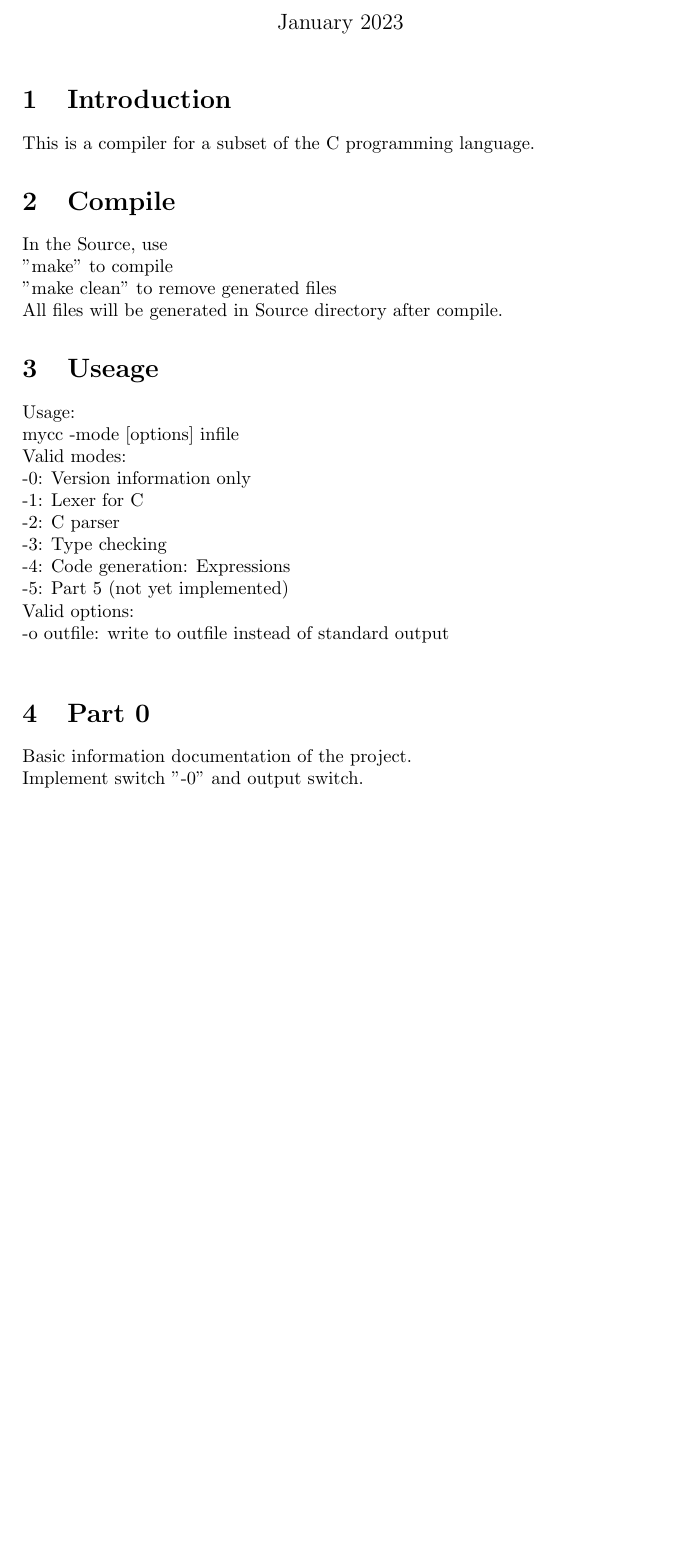
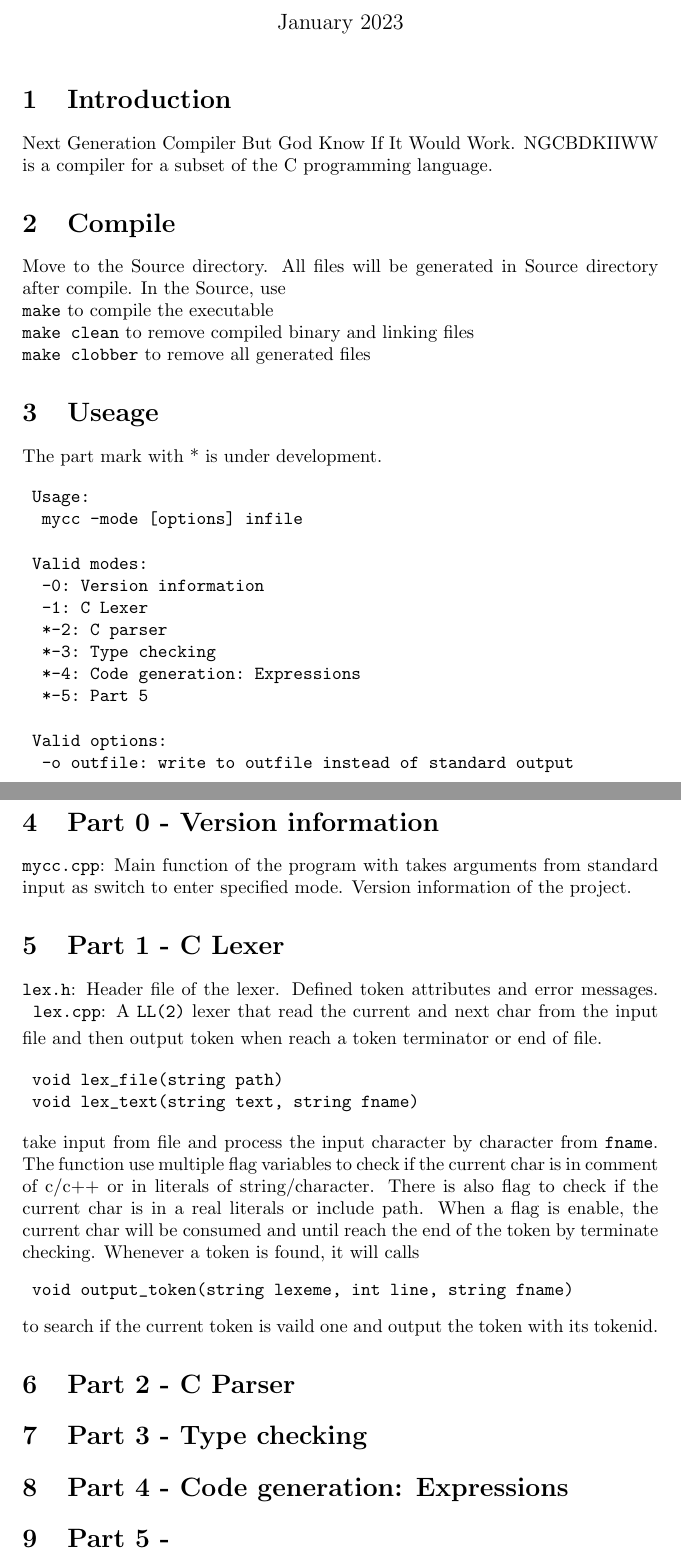
Before and after one commit to monkeyark/cs440, a LaTeX document (Documentation/developers.tex): part of the page before the commit and two parts of pages 1 and 2 of 2 after it, the two joined at a grey line, cut so that both start at the same text, the shorter picture padded with empty space. Compiled offline with pdfLaTeX.

Commit message:
update doc

```diff
--- a/Documentation/developers.tex
+++ b/Documentation/developers.tex
@@ -10,30 +10,81 @@
 \maketitle
 
 \section{Introduction}
-This is a compiler for a subset of the C programming language.
+Next Generation Compiler But God Know If It Would Work.
+NGCBDKIIWW is a compiler for a subset of the C programming language.
 
 \section{Compile}
+Move to the Source directory.
+All files will be generated in Source directory after compile.
 In the Source, use\\
-"make" to compile\\
-"make clean" to remove generated files\\
-All files will be generated in Source directory after compile.
+{\tt make} to compile the executable\\
+{\tt make clean} to remove compiled binary and linking files\\
+{\tt make clobber} to remove all generated files
 
 \section{Useage}
-Usage:\\
-	mycc -mode [options] infile\\
-Valid modes:\\
-	-0: Version information only\\
-	-1: Lexer for C\\
-	-2: C parser\\
-	-3: Type checking\\
-	-4: Code generation: Expressions\\
-	-5: Part 5 (not yet implemented)\\
-Valid options:\\
-	-o outfile: write to outfile instead of standard output\\
+The part mark with * is under development.
+
+\begin{verbatim}
+	Usage:
+		mycc -mode [options] infile
+
+	Valid modes:
+		-0: Version information
+		-1: C Lexer
+		*-2: C parser
+		*-3: Type checking
+		*-4: Code generation: Expressions
+		*-5: Part 5
+
+	Valid options:
+		-o outfile: write to outfile instead of standard output
+\end{verbatim}
 
 
-\section{Part 0}
-Basic information documentation of the project.\\
-Implement switch "-0" and output switch.
+\section{Part 0 - Version information}
+{\tt mycc.cpp}:
+Main function of the program with takes arguments from standard input
+as switch to enter specified mode.
+Version information of the project.
+
+\section{Part 1 - C Lexer}
+{\tt lex.h}:
+Header file of the lexer.
+Defined token attributes and error messages.
+{\smallskip}
+{\tt lex.cpp}:
+A {\tt LL(2)} lexer that read the current and
+next char from the input file and then output token
+when reach a token terminator or end of file.
+
+\begin{verbatim}
+	void lex_file(string path)
+	void lex_text(string text, string fname)
+\end{verbatim}
+take input from file and process the input character by character from {\tt fname}.
+The function use multiple flag variables to check if the
+current char is in comment of c/c++ or in literals of string/character.
+There is also flag to check if the current char is in a real literals or include path.
+When a flag is enable, the current char will be consumed and until
+reach the end of the token by terminate checking.
+Whenever a token is found, it will calls
+\begin{verbatim}
+	void output_token(string lexeme, int line, string fname)
+\end{verbatim}
+to search if the current token is vaild one and output the token with its tokenid.
+
+
+
+
+
+
+\section{Part 2 - C Parser}
+
+\section{Part 3 - Type checking}
+
+\section{Part 4 - Code generation: Expressions}
+
+\section{Part 5 - }
+
 
 \end{document}
```
Also changed, not shown: README.md, Source/README.md (added).
